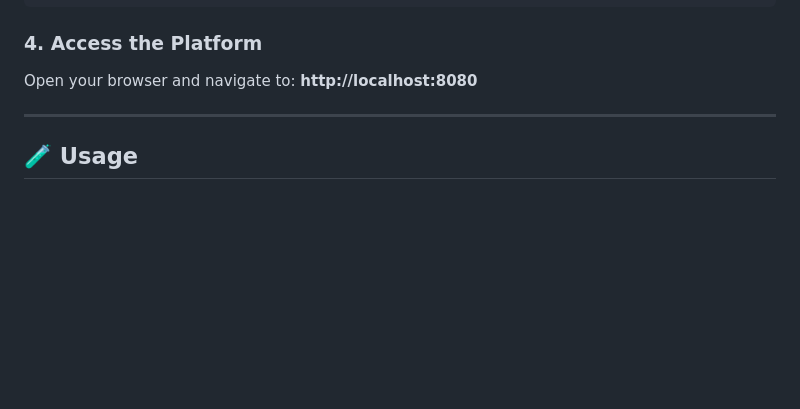
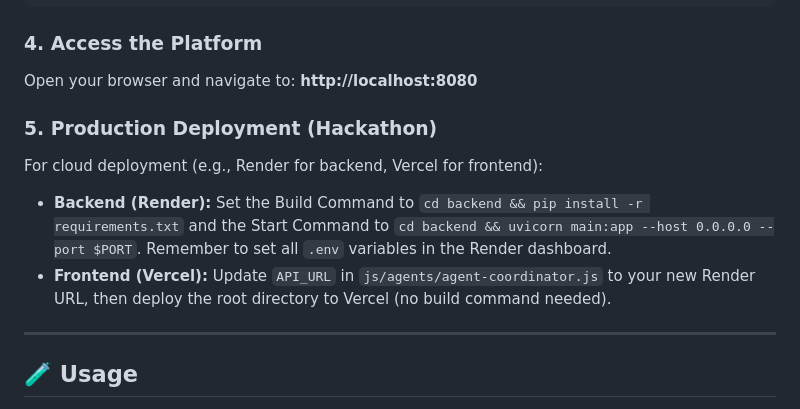
Before and after one commit to Abrar0604/mirsad-energy-intel, a Markdown page: README.md, the part around the change. GitHub-like rendering; blank space fills up the shorter version.

Commit message:
docs: add production deployment instructions for Render/Vercel

```diff
--- a/README.md
+++ b/README.md
@@ -260,6 +260,11 @@ python3 -m http.server 8080
 ### 4. Access the Platform
 Open your browser and navigate to: **http://localhost:8080**
 
+### 5. Production Deployment (Hackathon)
+For cloud deployment (e.g., Render for backend, Vercel for frontend):
+- **Backend (Render):** Set the Build Command to `cd backend && pip install -r requirements.txt` and the Start Command to `cd backend && uvicorn main:app --host 0.0.0.0 --port $PORT`. Remember to set all `.env` variables in the Render dashboard.
+- **Frontend (Vercel):** Update `API_URL` in `js/agents/agent-coordinator.js` to your new Render URL, then deploy the root directory to Vercel (no build command needed).
+
 ---
 
 ## 🧪 Usage
```
